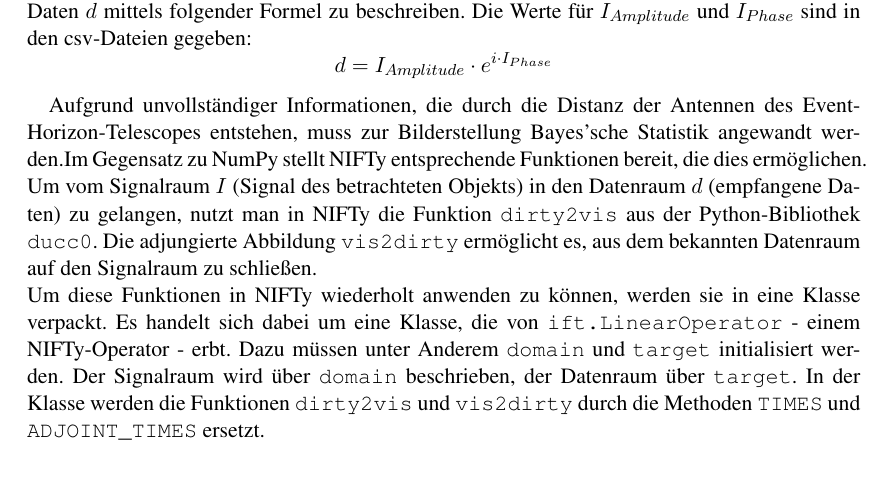
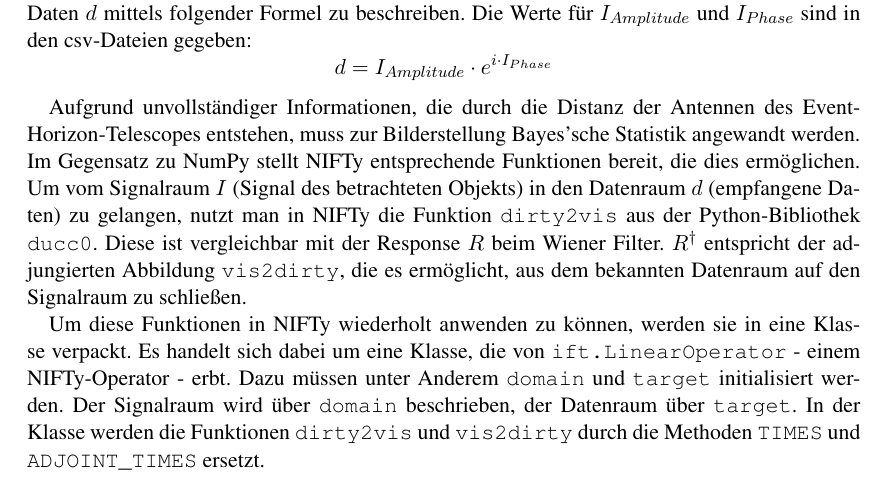
Before and after one commit to gameupyourlife/Die_Theorie_der_Information, a LaTeX thesis (main.tex, which reads themen/eht.tex): part of page 31 of 35, cut so that both start at the same text. Compiled offline with pdfLaTeX.

Commit message:
eht.tex kleine Aenderungen

```diff
--- a/themen/eht.tex
+++ b/themen/eht.tex
@@ -21,5 +21,6 @@ Da es sich bei dem Event Horizon Telescope um einen Zusammenschluss von Antennen
 Damit ein erstes Bild des Schwarzen Lochs generiert werden kann, ist es notwendig, die Daten $d$ mittels folgender Formel zu beschreiben. Die Werte für $I_{Amplitude}$ und $I_{Phase}$ sind in den csv-Dateien gegeben:
 \[ d = I_{Amplitude} \cdot e^{i \cdot I_{Phase}} \]
 
-Aufgrund unvollständiger Informationen, die durch die Distanz der Antennen des Event-Horizon-Telescopes entstehen, muss zur Bilderstellung Bayes'sche Statistik angewandt werden.Im Gegensatz zu NumPy stellt NIFTy entsprechende Funktionen bereit, die dies ermöglichen. Um vom Signalraum $I$ (Signal des betrachteten Objekts) in den Datenraum $d$ (empfangene Daten) zu gelangen, nutzt man in NIFTy die Funktion \verb|dirty2vis| aus der Python-Bibliothek \verb|ducc0|. Die adjungierte Abbildung \verb|vis2dirty| ermöglicht es, aus dem bekannten Datenraum auf den Signalraum zu schließen.\\
+Aufgrund unvollständiger Informationen, die durch die Distanz der Antennen des Event-Horizon-Telescopes entstehen, muss zur Bilderstellung Bayes'sche Statistik angewandt werden. Im Gegensatz zu NumPy stellt NIFTy entsprechende Funktionen bereit, die dies ermöglichen. Um vom Signalraum $I$ (Signal des betrachteten Objekts) in den Datenraum $d$ (empfangene Daten) zu gelangen, nutzt man in NIFTy die Funktion \verb|dirty2vis| aus der Python-Bibliothek \verb|ducc0|. Diese ist vergleichbar mit der Response $R$ beim Wiener Filter. $R^{\dagger}$ entspricht der adjungierten Abbildung \verb|vis2dirty|, die es ermöglicht, aus dem bekannten Datenraum auf den Signalraum zu schließen.
+
 Um diese Funktionen in NIFTy wiederholt anwenden zu können, werden sie in eine Klasse verpackt. Es handelt sich dabei um eine Klasse, die von \verb|ift.LinearOperator| - einem NIFTy-Operator - erbt. Dazu müssen unter Anderem \verb|domain| und \verb|target| initialisiert werden. Der Signalraum wird über \verb|domain| beschrieben, der Datenraum über \verb|target|. In der Klasse werden die Funktionen \verb|dirty2vis| und \verb|vis2dirty| durch die Methoden \verb|TIMES| und \verb|ADJOINT_TIMES| ersetzt.
```
